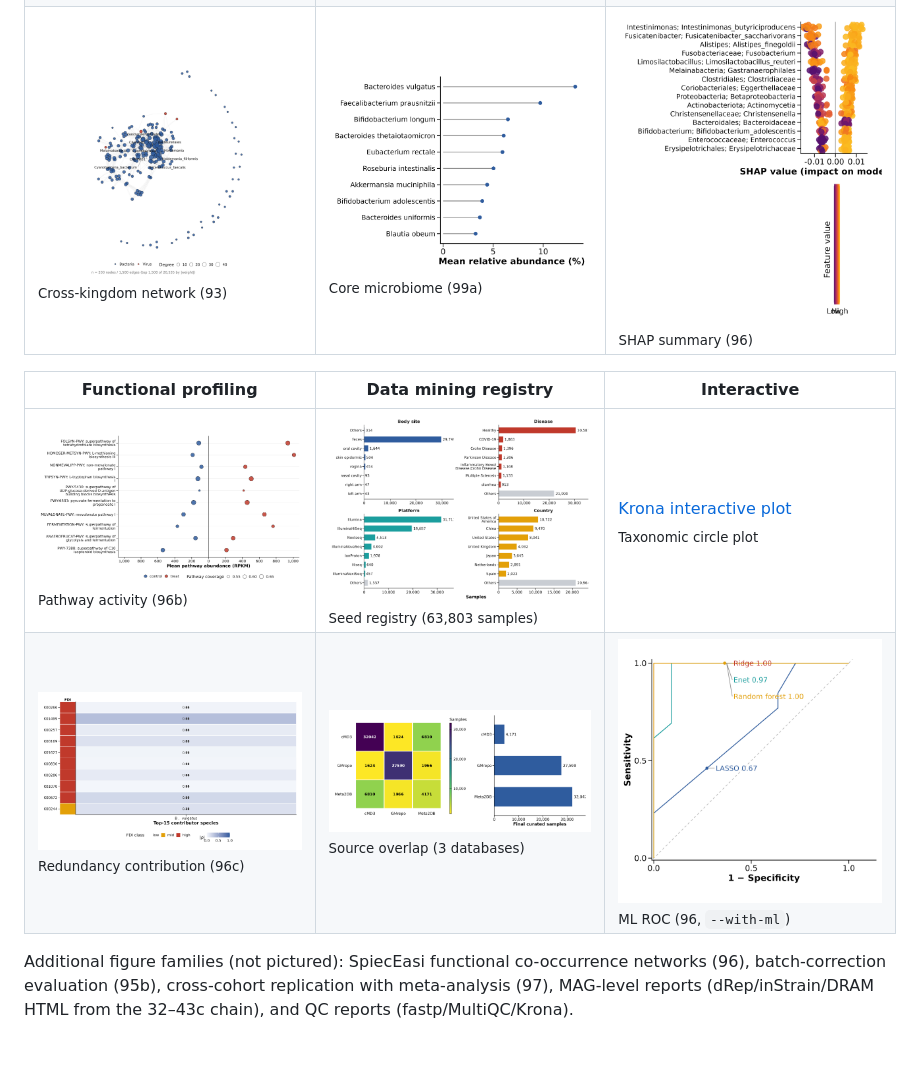
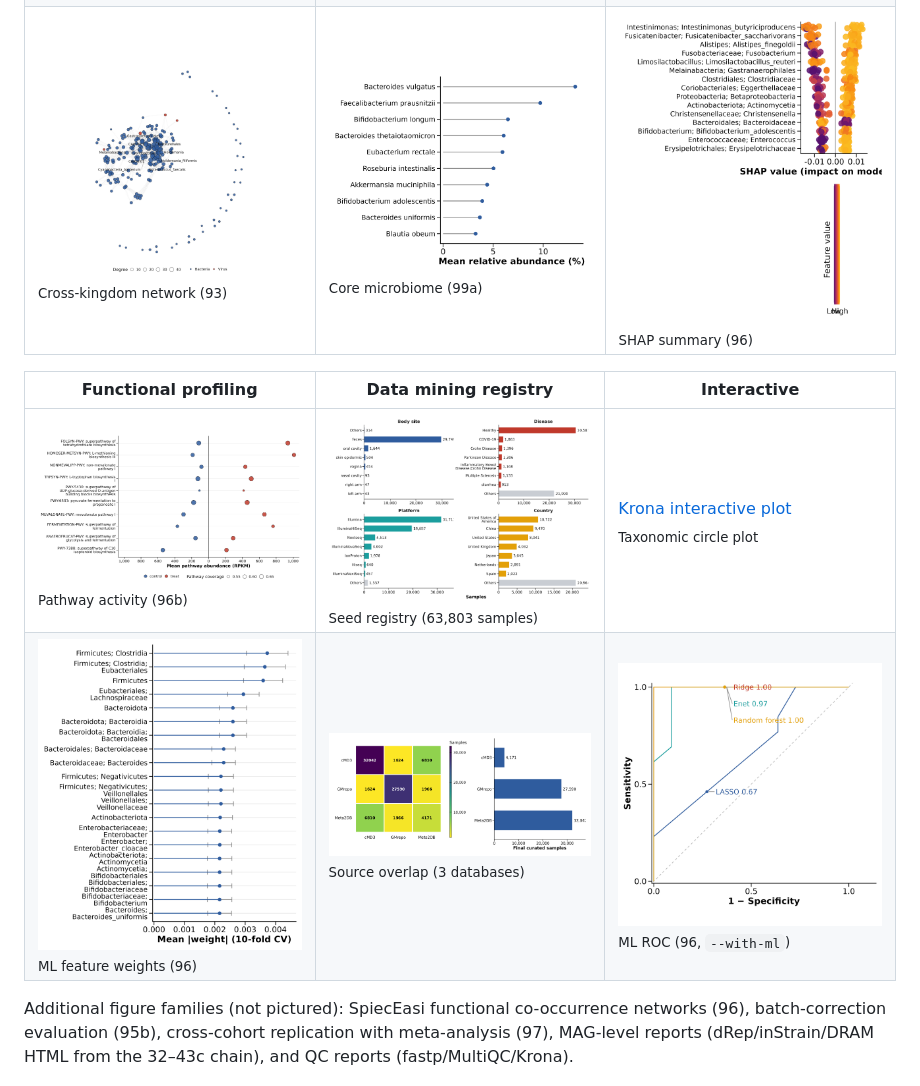
Before and after one commit to Jxuanrui/CSCCD-MetagenomeFlow, a Markdown page: README.md, the part around the change. GitHub-like rendering; pictures changed too: docs/figures/cross_dimension_network.png, docs/figures/functional_redundancy_heatmap.png (deleted); blank space fills up the shorter version.

Commit message:
refactor(cns): gallery revision round 3 — network caption removed, redundancy heatmap retired, shap legend restored to native shapviz scale
- cross_dimension_network: in-figure edge-count caption dropped (data
  only); four canvas edges pixel-clean
- functional_redundancy_heatmap renderer + outputs deleted (user call);
  gallery grid swaps in ml_feature_weights
- shap_summary: the custom fill override mislabelled the feature-value
  legend breaks; removed so shapviz's own value-aware legend renders

```diff
--- a/README.md
+++ b/README.md
@@ -137,7 +137,7 @@ The same figures can be rendered on demand for any real project through the `mgx
 | Functional profiling | Data mining registry | Interactive |
 |---|---|---|
 | <img src="docs/figures/pathway_activity.png" width="270" alt="Pathway activity butterfly bubbles"/><br><sub>Pathway activity (96b)</sub> | <img src="docs/figures/mining_attrs.png" width="270" alt="Seed registry attribute overview"/><br><sub>Seed registry (63,803 samples)</sub> | [Krona interactive plot](docs/figures/krona_plot.html)<br><sub>Taxonomic circle plot</sub> |
-| <img src="docs/figures/functional_redundancy_heatmap.png" width="270" alt="Function-species contribution heatmap with in-cell values"/><br><sub>Redundancy contribution (96c)</sub> | <img src="docs/figures/mining_overlap.png" width="270" alt="Source overlap matrix"/><br><sub>Source overlap (3 databases)</sub> | <img src="docs/figures/ml_roc.png" width="270" alt="SIAMCAT multi-model ROC comparison"/><br><sub>ML ROC (96, `--with-ml`)</sub> |
+| <img src="docs/figures/ml_feature_weights.png" width="270" alt="Top-20 SIAMCAT feature weights lollipop"/><br><sub>ML feature weights (96)</sub> | <img src="docs/figures/mining_overlap.png" width="270" alt="Source overlap matrix"/><br><sub>Source overlap (3 databases)</sub> | <img src="docs/figures/ml_roc.png" width="270" alt="SIAMCAT multi-model ROC comparison"/><br><sub>ML ROC (96, `--with-ml`)</sub> |
 
 Additional figure families (not pictured): SpiecEasi functional co-occurrence networks (96), batch-correction evaluation (95b), cross-cohort replication with meta-analysis (97), MAG-level reports (dRep/inStrain/DRAM HTML from the 32–43c chain), and QC reports (fastp/MultiQC/Krona).
 
```
Also changed, not shown: 7 other files.
